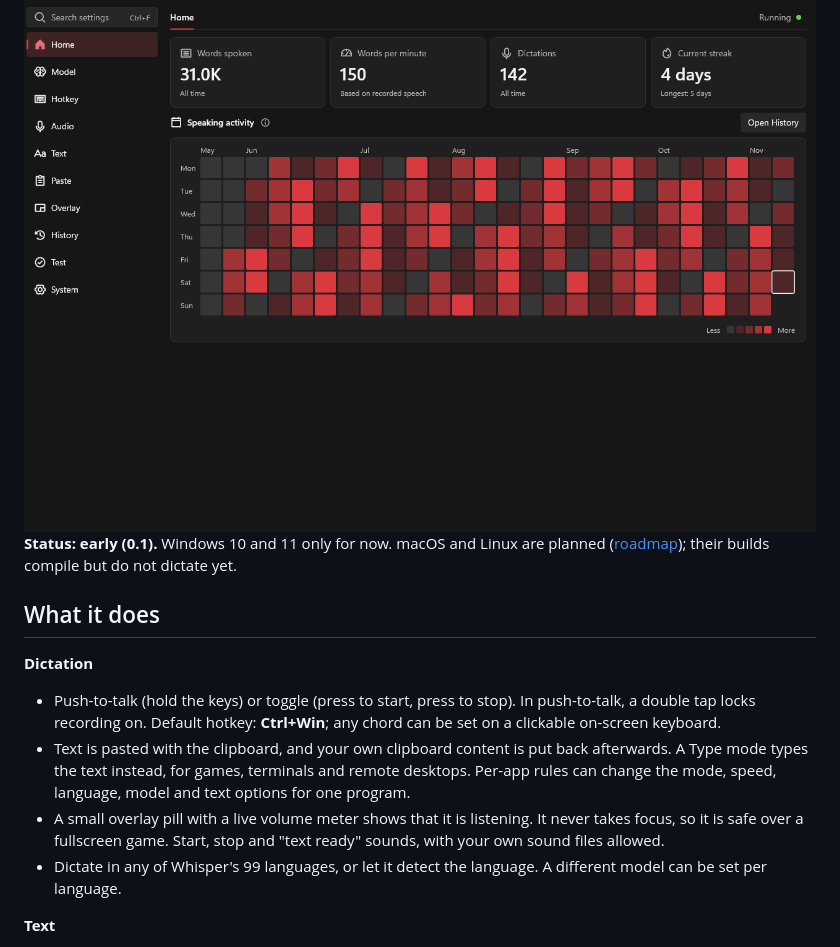
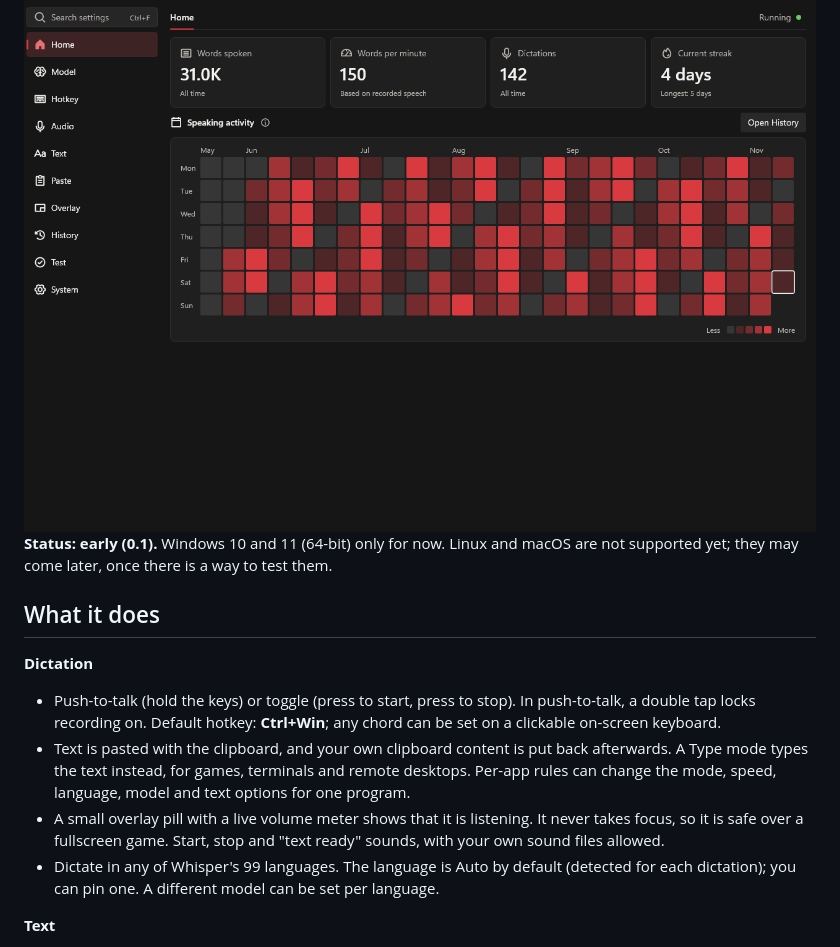
Before and after one commit to makarasty/OxiYapper, a Markdown page: README.md, the part around one of its changes. GitHub-like rendering.

```diff
--- a/README.md
+++ b/README.md
@@ -11,7 +11,7 @@ Hold a hotkey, speak, let go: your words appear in whatever field has focus. Spe
   <img alt="OxiYapper settings window, Home page" src="docs/img/home-dark.png">
 </picture>
 
-**Status: early (0.1).** Windows 10 and 11 only for now. macOS and Linux are planned ([roadmap](docs/ROADMAP.md)); their builds compile but do not dictate yet.
+**Status: early (0.1).** Windows 10 and 11 (64-bit) only for now. Linux and macOS are not supported yet; they may come later, once there is a way to test them.
 
 ## What it does
 
@@ -19,7 +19,7 @@ Hold a hotkey, speak, let go: your words appear in whatever field has focus. Spe
 - Push-to-talk (hold the keys) or toggle (press to start, press to stop). In push-to-talk, a double tap locks recording on. Default hotkey: **Ctrl+Win**; any chord can be set on a clickable on-screen keyboard.
 - Text is pasted with the clipboard, and your own clipboard content is put back afterwards. A Type mode types the text instead, for games, terminals and remote desktops. Per-app rules can change the mode, speed, language, model and text options for one program.
 - A small overlay pill with a live volume meter shows that it is listening. It never takes focus, so it is safe over a fullscreen game. Start, stop and "text ready" sounds, with your own sound files allowed.
-- Dictate in any of Whisper's 99 languages, or let it detect the language. A different model can be set per language.
+- Dictate in any of Whisper's 99 languages. The language is Auto by default (detected for each dictation); you can pin one. A different model can be set per language.
 
 **Text**
 - A dictionary of names and rare words that Whisper should spell right, with a counter for how much of it the model can take.
```
Also changed, not shown: other parts of README.md (+31 -18 lines), CHANGELOG.md (+10 -1 lines), docs/img/models.png, docs/img/updates.png (added), 1 other file.
